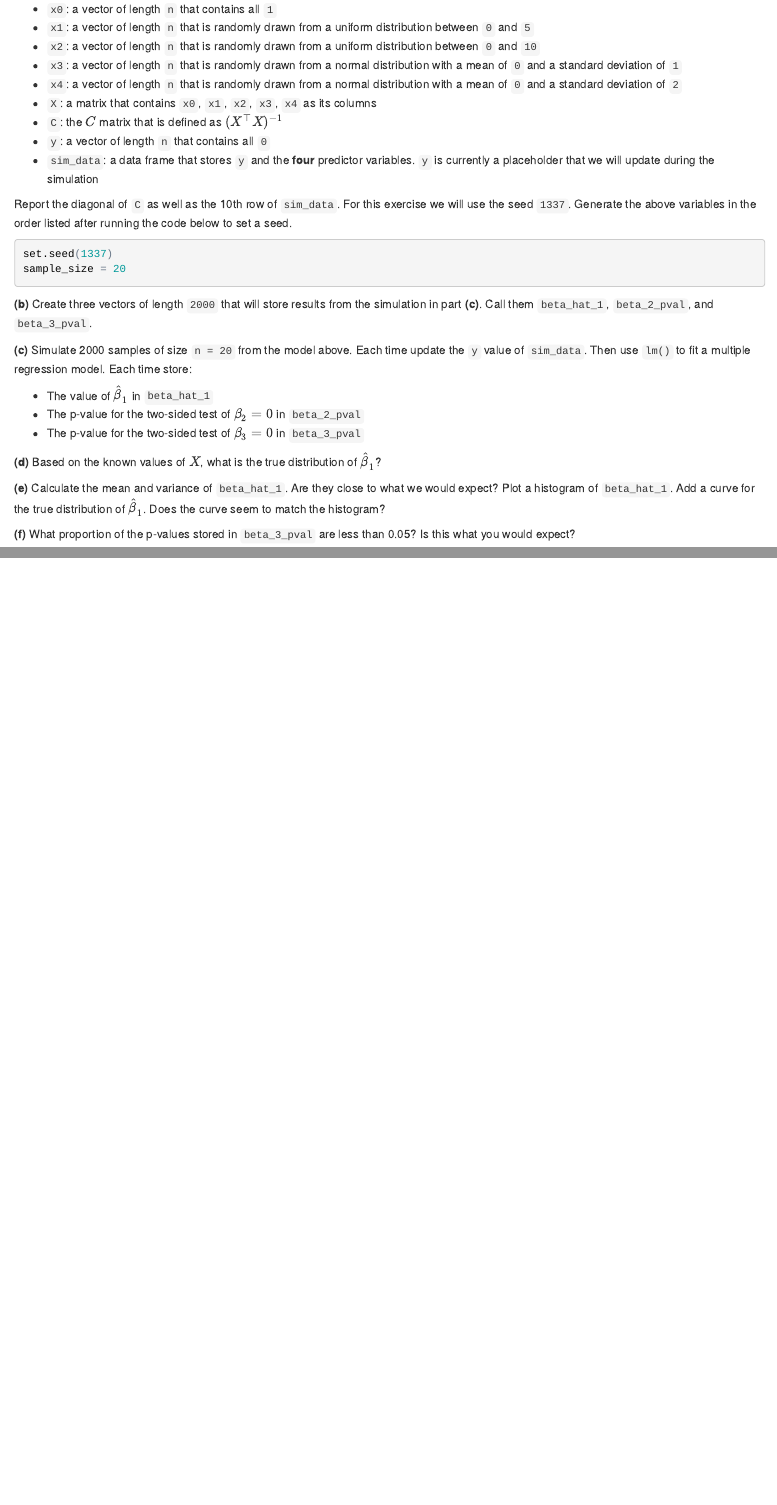
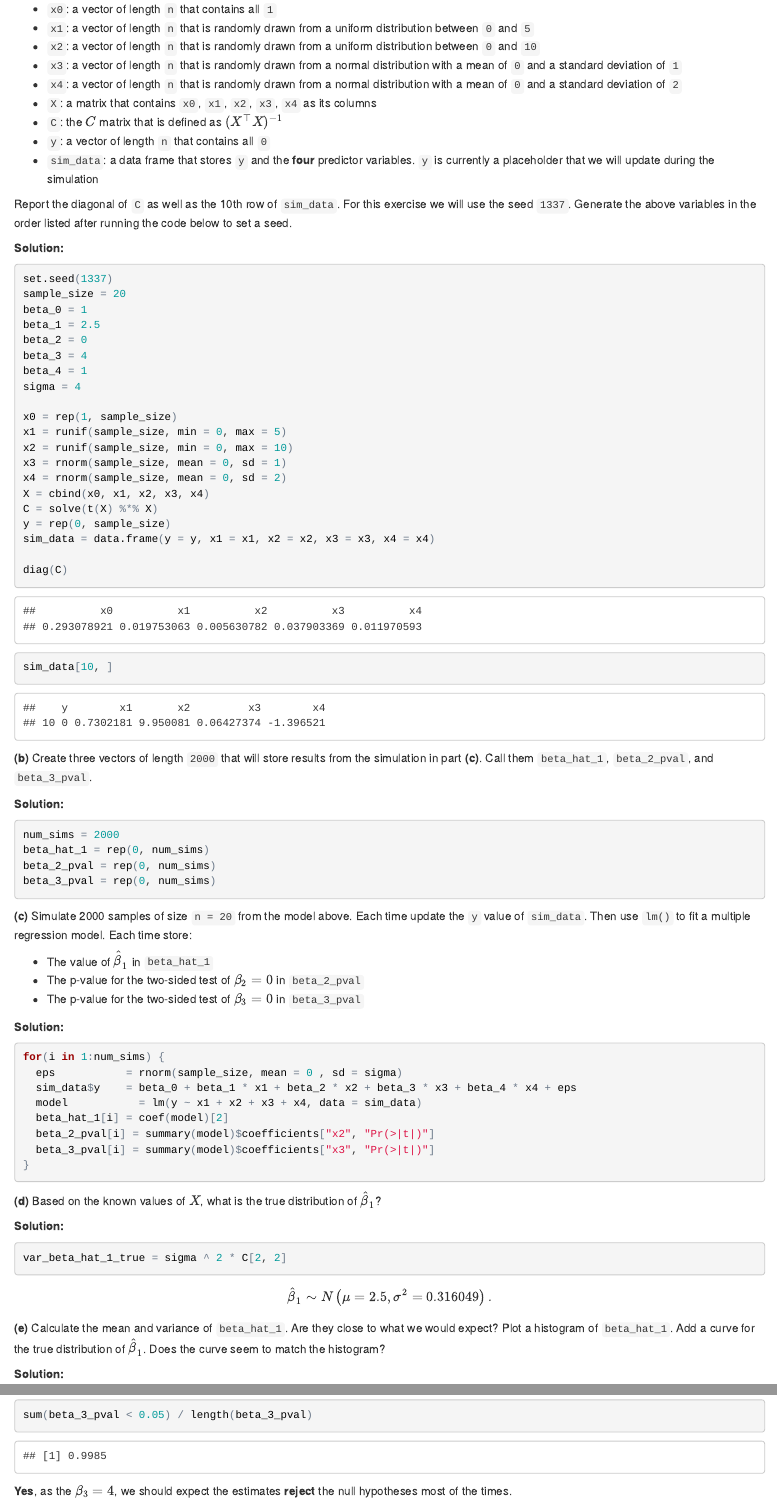
Before and after one commit to geesimon/UIUC, an R Markdown document (stat420/w04-hw/w04-hw-xj9.Rmd): the page in a window 1100 px wide, from 10120 px down before the commit and from 9700 px down after it, so that both start at the same text, and a second part further down, joined at a grey line. The pictures show the output file stat420/w04-hw/w04-hw-xj9.html that the author committed with the source, opened offline.

Commit message:
Finish w04

````diff
--- a/stat420/w04-hw/w04-hw-xj9.Rmd
+++ b/stat420/w04-hw/w04-hw-xj9.Rmd
@@ -416,17 +415,40 @@ We will verify the distribution of $\hat{\beta}_1$ as well as investigate some h
 
 Report the diagonal of `C` as well as the 10th row of `sim_data`. For this exercise we will use the seed `1337`. Generate the above variables in the order listed after running the code below to set a seed.
 
+**Solution:**
 ```{r}
 set.seed(1337)
 sample_size = 20
+beta_0 = 1
+beta_1 = 2.5
+beta_2 = 0
+beta_3 = 4
+beta_4 = 1
+sigma = 4
 
-x0 =
-x1 =
-x2 =
-x3
+x0 = rep(1, sample_size)
+x1 = runif(sample_size, min = 0, max = 5)
+x2 = runif(sample_size, min = 0, max = 10)
+x3 = rnorm(sample_size, mean = 0, sd = 1)
+x4 = rnorm(sample_size, mean = 0, sd = 2)
+X = cbind(x0, x1, x2, x3, x4)
+C = solve(t(X) %*% X)
+y = rep(0, sample_size)
+sim_data = data.frame(y = y, x1 = x1, x2 = x2, x3 = x3, x4 = x4)
+
+diag(C)
+sim_data[10, ]
 ```
 
 **(b)** Create three vectors of length `2000` that will store results from the simulation in part **(c)**. Call them `beta_hat_1`, `beta_2_pval`, and `beta_3_pval`.
+
+**Solution:**
+```{r}
+num_sims = 2000
+beta_hat_1 = rep(0, num_sims)
+beta_2_pval = rep(0, num_sims)
+beta_3_pval = rep(0, num_sims)
+```
 
 **(c)** Simulate 2000 samples of size `n = 20` from the model above. Each time update the `y` value of `sim_data`. Then use `lm()` to fit a multiple regression model. Each time store:
 
@@ -434,7 +456,31 @@ x3
 - The p-value for the two-sided test of $\beta_2 = 0$ in `beta_2_pval`
 - The p-value for the two-sided test of $\beta_3 = 0$ in `beta_3_pval`
 
+**Solution:**
+```{r}
+for(i in 1:num_sims) {
+  eps           = rnorm(sample_size, mean = 0 , sd = sigma)
+  sim_data$y    = beta_0 + beta_1 * x1 + beta_2 * x2 + beta_3 * x3 + beta_4 * x4 + eps
+  model           = lm(y ~ x1 + x2 + x3 + x4, data = sim_data)
+  beta_hat_1[i] = coef(model)[2]
+  beta_2_pval[i] = summary(model)$coefficients["x2", "Pr(>|t|)"]
+  beta_3_pval[i] = summary(model)$coefficients["x3", "Pr(>|t|)"]
+}
+```
+
 **(d)** Based on the known values of $X$, what is the true distribution of $\hat{\beta}_1$?
+
+**Solution:**
+
+```{r}
+var_beta_hat_1_true = sigma ^ 2 * C[2, 2]
+```
+
+$$
+\hat{\beta}_1 \sim N\left(\mu = `r beta_1`, \sigma^2 = `r var_beta_hat_1_true`  \right).
+$$
 
 **(e)** Calculate the mean and variance of `beta_hat_1`. Are they close to what we would expect? Plot a histogram of `beta_hat_1`. Add a curve for the true distribution of $\hat{\beta}_1$. Does the curve seem to match the histogram?
 
+**Solution:**
+```{r}
@@ -442,0 +503,4 @@ x3
+```{r}
+sum(beta_3_pval < 0.05) / length(beta_3_pval)
+```
+**Yes**, as the ${\beta}_3 = 4$, we should expect the estimates **reject** the null hypotheses most of the times.
````
Also changed, not shown: stat420/w04-hw/w04-hw-xj9.html, stat420/w04-hw/w04-hw-xj9.Rmd (27 more changed lines), 1 other file.
